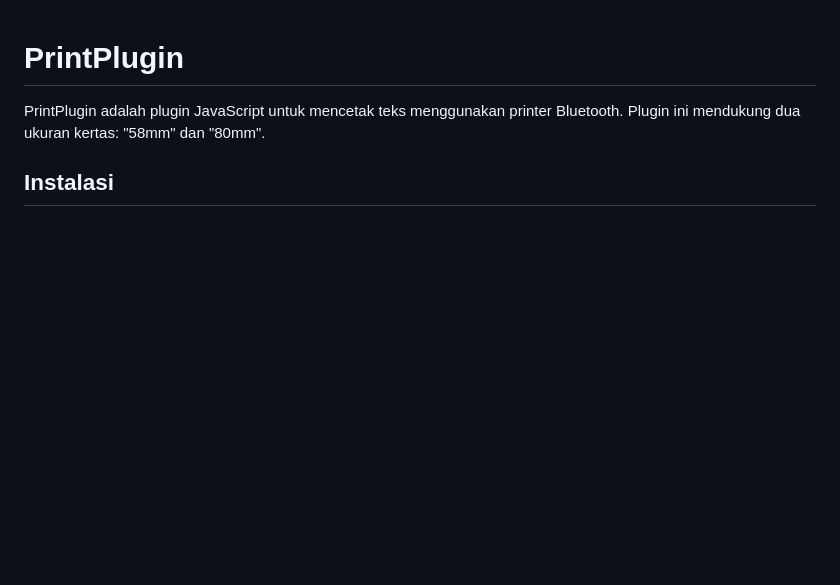
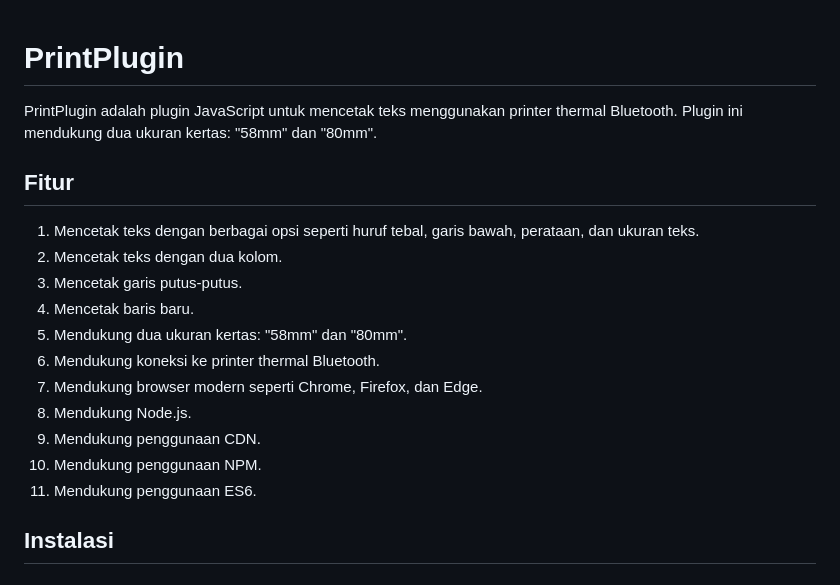
Before and after one commit to defuj/printer-js, a Markdown page: readme.md, the part around the change. GitHub-like rendering; blank space fills up the shorter version.

Commit message:
Update PrintPlugin to support thermal Bluetooth printers and add new features

```diff
--- a/readme.md
+++ b/readme.md
@@ -1,6 +1,20 @@
 # PrintPlugin
 
-PrintPlugin adalah plugin JavaScript untuk mencetak teks menggunakan printer Bluetooth. Plugin ini mendukung dua ukuran kertas: "58mm" dan "80mm".
+PrintPlugin adalah plugin JavaScript untuk mencetak teks menggunakan printer thermal Bluetooth. Plugin ini mendukung dua ukuran kertas: "58mm" dan "80mm".
+
+## Fitur
+
+1. Mencetak teks dengan berbagai opsi seperti huruf tebal, garis bawah, perataan, dan ukuran teks.
+2. Mencetak teks dengan dua kolom.
+3. Mencetak garis putus-putus.
+4. Mencetak baris baru.
+5. Mendukung dua ukuran kertas: "58mm" dan "80mm".
+6. Mendukung koneksi ke printer thermal Bluetooth.
+7. Mendukung browser modern seperti Chrome, Firefox, dan Edge.
+8. Mendukung Node.js.
+9. Mendukung penggunaan CDN.
+10. Mendukung penggunaan NPM.
+11. Mendukung penggunaan ES6.
 
 ## Instalasi
 
```
